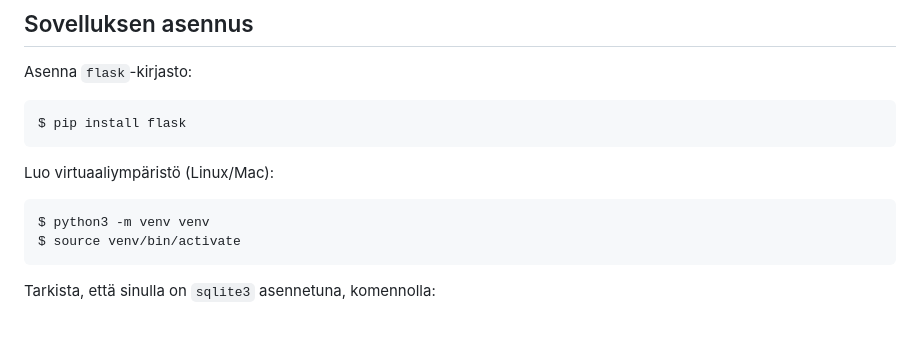
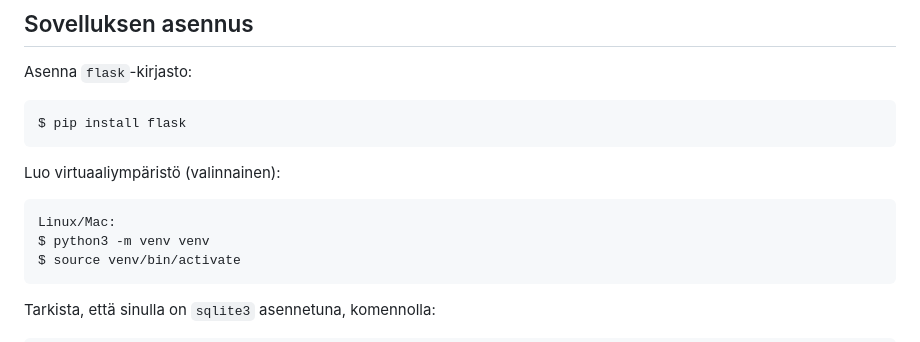
Before and after one commit to jtompuri/writing-contest-web-app, a Markdown page: README.md, the part around the change. GitHub-like rendering.

Commit message:
Minor text updates

````diff
--- a/README.md
+++ b/README.md
@@ -11,8 +11,9 @@ $ pip install flask
 ```
 
 
-Luo virtuaaliympäristö (Linux/Mac):
+Luo virtuaaliympäristö (valinnainen):
 ```
+Linux/Mac:
 $ python3 -m venv venv
 $ source venv/bin/activate
 ```
````
